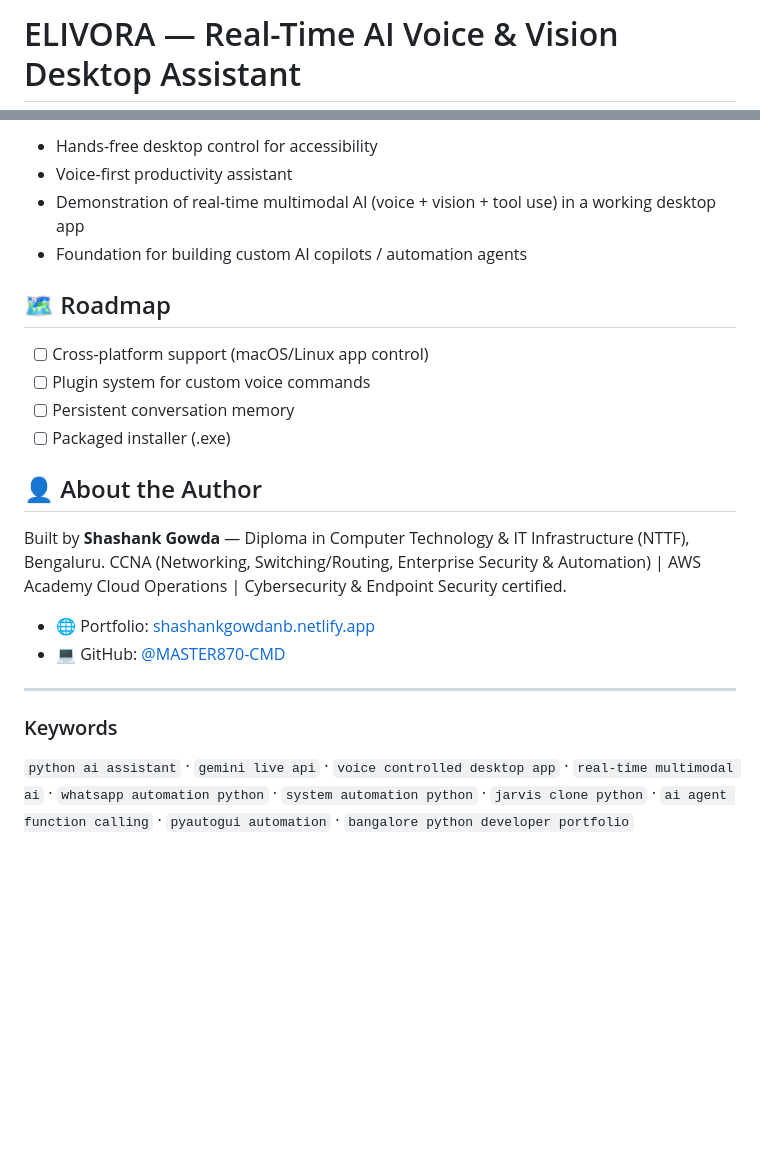
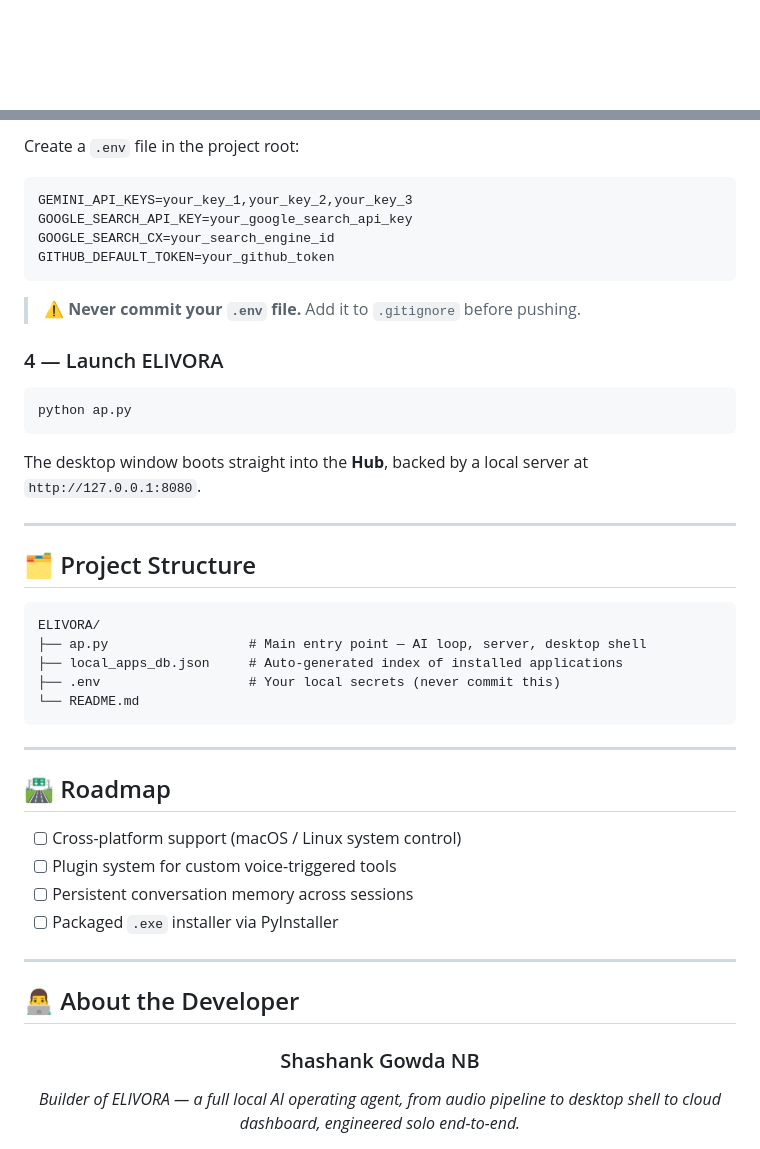
Before and after one commit to MASTER870-CMD/elivora-ai-desktop-assistant, a Markdown page: README.md, 2 parts joined by grey strips. Rendered like a GitHub page; blank space fills up the shorter version.

````diff
--- a/README.md
+++ b/README.md
@@ -1,2 +1,2 @@
-# ELIVORA — Real-Time AI Voice & Vision Desktop Assistant
+<div align="center">
 
@@ -72,25 +155,51 @@ pip install pyaudio opencv-python pillow psutil pywebview numpy pyautogui google
 
-- Hands-free desktop control for accessibility
-- Voice-first productivity assistant
-- Demonstration of real-time multimodal AI (voice + vision + tool use) in a working desktop app
-- Foundation for building custom AI copilots / automation agents
+Create a `.env` file in the project root:
 
-## 🗺️ Roadmap
+```env
+GEMINI_API_KEYS=your_key_1,your_key_2,your_key_3
+GOOGLE_SEARCH_API_KEY=your_google_search_api_key
+GOOGLE_SEARCH_CX=your_search_engine_id
+GITHUB_DEFAULT_TOKEN=your_github_token
+```
 
-- [ ] Cross-platform support (macOS/Linux app control)
-- [ ] Plugin system for custom voice commands
-- [ ] Persistent conversation memory
-- [ ] Packaged installer (.exe)
+> ⚠️ **Never commit your `.env` file.** Add it to `.gitignore` before pushing.
 
-## 👤 About the Author
+### 4 — Launch ELIVORA
 
-Built by **Shashank Gowda** — Diploma in Computer Technology & IT Infrastructure (NTTF), Bengaluru.
-CCNA (Networking, Switching/Routing, Enterprise Security & Automation) | AWS Academy Cloud Operations | Cybersecurity & Endpoint Security certified.
+```bash
+python ap.py
+```
 
-- 🌐 Portfolio: [shashankgowdanb.netlify.app](https://shashankgowdanb.netlify.app/)
-- 💻 GitHub: [@MASTER870-CMD](https://github.com/MASTER870-CMD)
+The desktop window boots straight into the **Hub**, backed by a local server at `http://127.0.0.1:8080`.
 
 ---
 
-### Keywords
-`python ai assistant` · `gemini live api` · `voice controlled desktop app` · `real-time multimodal ai` · `whatsapp automation python` · `system automation python` · `jarvis clone python` · `ai agent function calling` · `pyautogui automation` · `bangalore python developer portfolio`
+## 🗂️ Project Structure
+
+```
+ELIVORA/
+├── ap.py                  # Main entry point — AI loop, server, desktop shell
+├── local_apps_db.json     # Auto-generated index of installed applications
+├── .env                   # Your local secrets (never commit this)
+└── README.md
+```
+
+---
+
+## 🛣️ Roadmap
+
+- [ ] Cross-platform support (macOS / Linux system control)
+- [ ] Plugin system for custom voice-triggered tools
+- [ ] Persistent conversation memory across sessions
+- [ ] Packaged `.exe` installer via PyInstaller
+
+---
+
+## 👨‍💻 About the Developer
+
+<div align="center">
+
+### Shashank Gowda NB
+
+*Builder of ELIVORA — a full local AI operating agent, from audio pipeline to desktop shell to cloud dashboard, engineered solo end-to-end.*
+
````
Also changed, not shown: other parts of README.md (+149 -51 lines).
